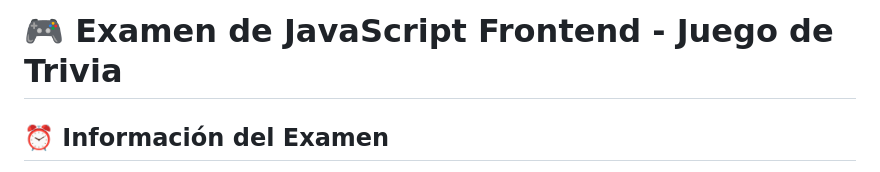
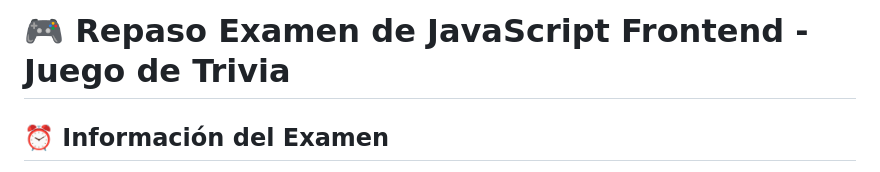
Before and after one commit to SamaraNur15/Repaso-Examen-JS-Trivia, a Markdown page: README.md, the part around the change. GitHub-like rendering.

```diff
--- a/README.md
+++ b/README.md
@@ -1,4 +1,4 @@
-# 🎮 Examen de JavaScript Frontend - Juego de Trivia
+# 🎮 Repaso Examen de JavaScript Frontend - Juego de Trivia
 
 ## ⏰ Información del Examen
 
```
